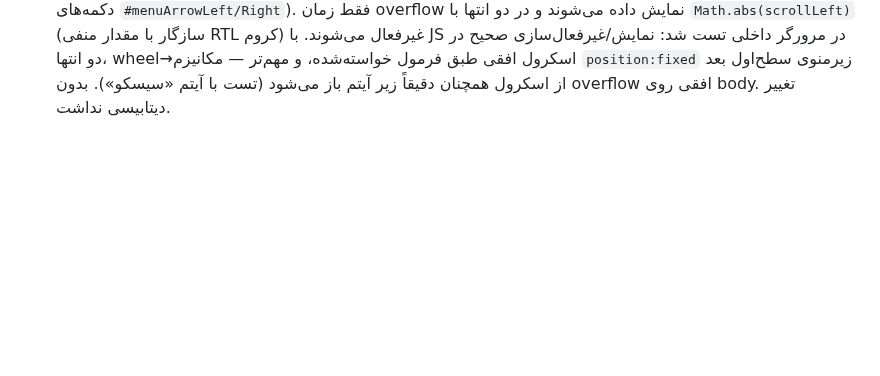
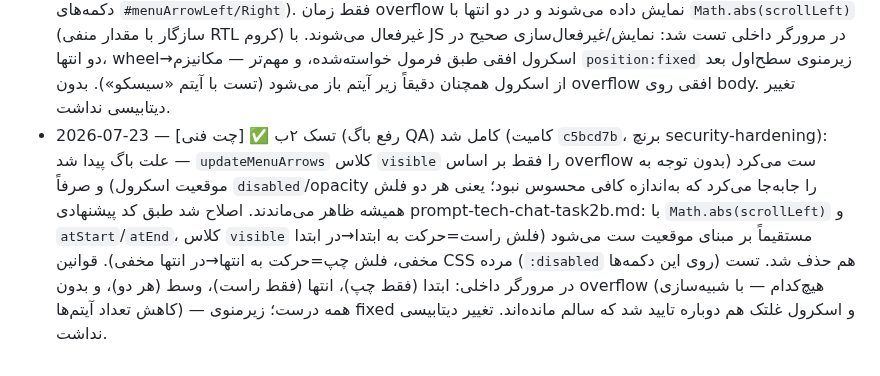
Before and after one commit to amirMasoudm/shop, a Markdown page: docs/CHANGELOG.md, the part around the change. GitHub-like rendering; blank space fills up the shorter version.

Commit message:
CHANGELOG: ثبت رفع باگ تسک۲ب (فلش‌های منو در RTL)
Co-Authored-By: Claude Sonnet 5 <noreply@anthropic.com>

```diff
--- a/docs/CHANGELOG.md
+++ b/docs/CHANGELOG.md
@@ -35,3 +35,4 @@
   - **تست:** بیلد mvn + docker compose up موفق؛ با curl (بعد از گرفتن کوکی CSRF) تایید شد: ایجاد/ویرایش/حذف بدون لاگین → 401؛ جستجو و همه‌ی GETها → 200؛ صفحه‌ی محصول (`/product/{slug}`) با curl چک شد — JSON-LD، og:tags، title، بلوک ssr-product و aspect-ratio همه سالم.
   - تغییر دیتابیسی نداشت.
 - 2026-07-23 — [چت فنی] ✅ تسک ۲ کامل شد (کامیت `e3cc48a`، برنچ security-hardening): دکمه‌های فلش اسکرول + غلتک موس برای منوی دسته‌ها (`.menu-scroll-wrap` جدید دور `.desktop-menu-wrapper` قدیمی + دکمه‌های `#menuArrowLeft/Right`). فقط زمان overflow نمایش داده می‌شوند و در دو انتها با `Math.abs(scrollLeft)` (سازگار با مقدار منفی RTL کروم) غیرفعال می‌شوند. با JS در مرورگر داخلی تست شد: نمایش/غیرفعال‌سازی صحیح در دو انتها، wheel→اسکرول افقی طبق فرمول خواسته‌شده، و مهم‌تر — مکانیزم `position:fixed` زیرمنوی سطح‌اول بعد از اسکرول همچنان دقیقاً زیر آیتم باز می‌شود (تست با آیتم «سیسکو»). بدون overflow افقی روی body. تغییر دیتابیسی نداشت.
+- 2026-07-23 — [چت فنی] ✅ تسک ۲ب (رفع باگ QA) کامل شد (کامیت `c5bcd7b`، برنچ security-hardening): علت باگ پیدا شد — `updateMenuArrows` کلاس `visible` را فقط بر اساس overflow ست می‌کرد (بدون توجه به موقعیت اسکرول) و صرفاً `disabled`/opacity را جابه‌جا می‌کرد که به‌اندازه کافی محسوس نبود؛ یعنی هر دو فلش همیشه ظاهر می‌ماندند. اصلاح شد طبق کد پیشنهادی prompt-tech-chat-task2b.md: با `Math.abs(scrollLeft)` و `atStart`/`atEnd`، کلاس `visible` مستقیماً بر مبنای موقعیت ست می‌شود (فلش راست=حرکت به ابتدا→در ابتدا مخفی، فلش چپ=حرکت به انتها→در انتها مخفی). قوانین CSS مرده (`:disabled` روی این دکمه‌ها) هم حذف شد. تست در مرورگر داخلی: ابتدا (فقط چپ)، انتها (فقط راست)، وسط (هر دو)، و بدون overflow (هیچ‌کدام — با شبیه‌سازی کاهش تعداد آیتم‌ها) — همه درست؛ زیرمنوی fixed و اسکرول غلتک هم دوباره تایید شد که سالم مانده‌اند. تغییر دیتابیسی نداشت.
```
